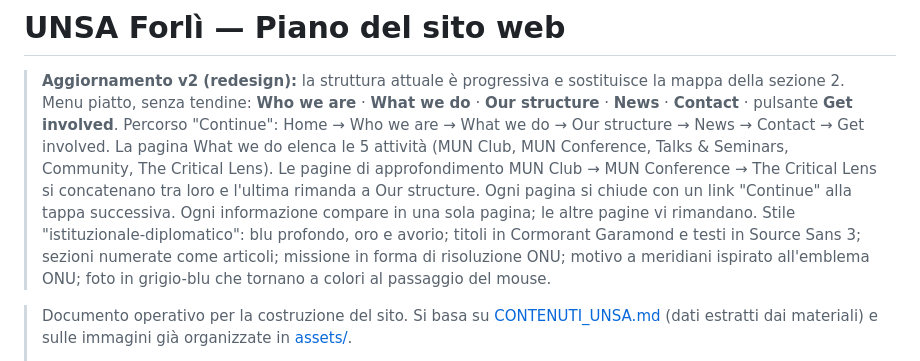
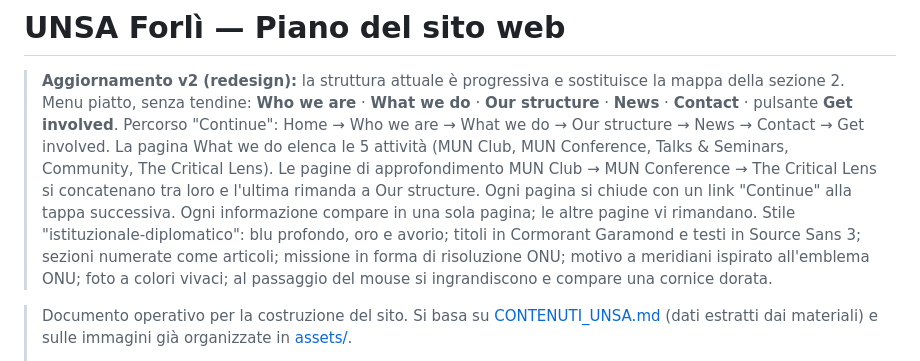
Before and after one commit to LoisKostner/unsa-forli-website, a Markdown page: PIANO_SITO.md, the part around the change. Rendered like a GitHub page.

Commit message:
Update design note in plan
Co-Authored-By: Claude Opus 5.5 <noreply@anthropic.com>

```diff
--- a/PIANO_SITO.md
+++ b/PIANO_SITO.md
@@ -4,7 +4,7 @@
 > Menu piatto, senza tendine: **Who we are** · **What we do** · **Our structure** · **News** · **Contact** · pulsante **Get involved**.
 > Percorso "Continue": Home → Who we are → What we do → Our structure → News → Contact → Get involved. La pagina What we do elenca le 5 attività (MUN Club, MUN Conference, Talks & Seminars, Community, The Critical Lens). Le pagine di approfondimento MUN Club → MUN Conference → The Critical Lens si concatenano tra loro e l'ultima rimanda a Our structure.
 > Ogni pagina si chiude con un link "Continue" alla tappa successiva. Ogni informazione compare in una sola pagina; le altre pagine vi rimandano.
-> Stile "istituzionale-diplomatico": blu profondo, oro e avorio; titoli in Cormorant Garamond e testi in Source Sans 3; sezioni numerate come articoli; missione in forma di risoluzione ONU; motivo a meridiani ispirato all'emblema ONU; foto in grigio-blu che tornano a colori al passaggio del mouse.
+> Stile "istituzionale-diplomatico": blu profondo, oro e avorio; titoli in Cormorant Garamond e testi in Source Sans 3; sezioni numerate come articoli; missione in forma di risoluzione ONU; motivo a meridiani ispirato all'emblema ONU; foto a colori vivaci; al passaggio del mouse si ingrandiscono e compare una cornice dorata.
 
 > Documento operativo per la costruzione del sito. Si basa su [CONTENUTI_UNSA.md](CONTENUTI_UNSA.md) (dati estratti dai materiali) e sulle immagini già organizzate in [assets/](assets/).
 >
```
